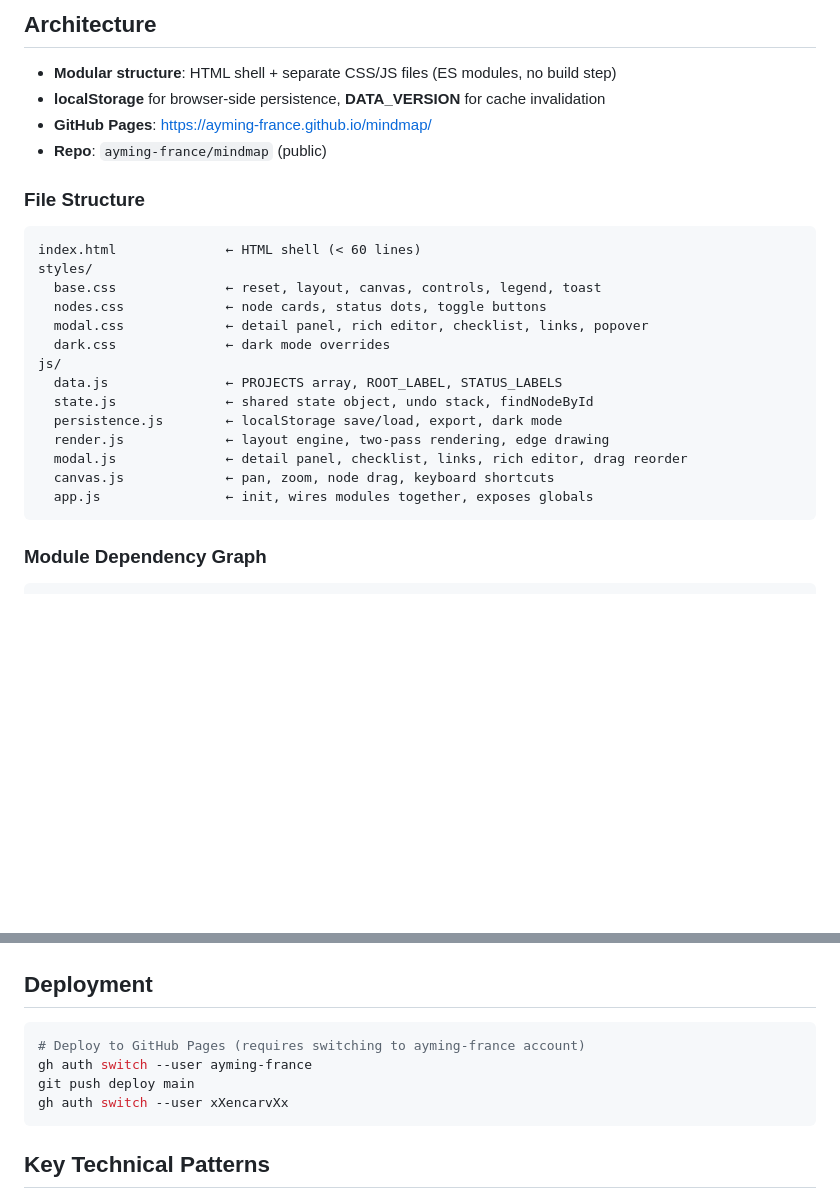
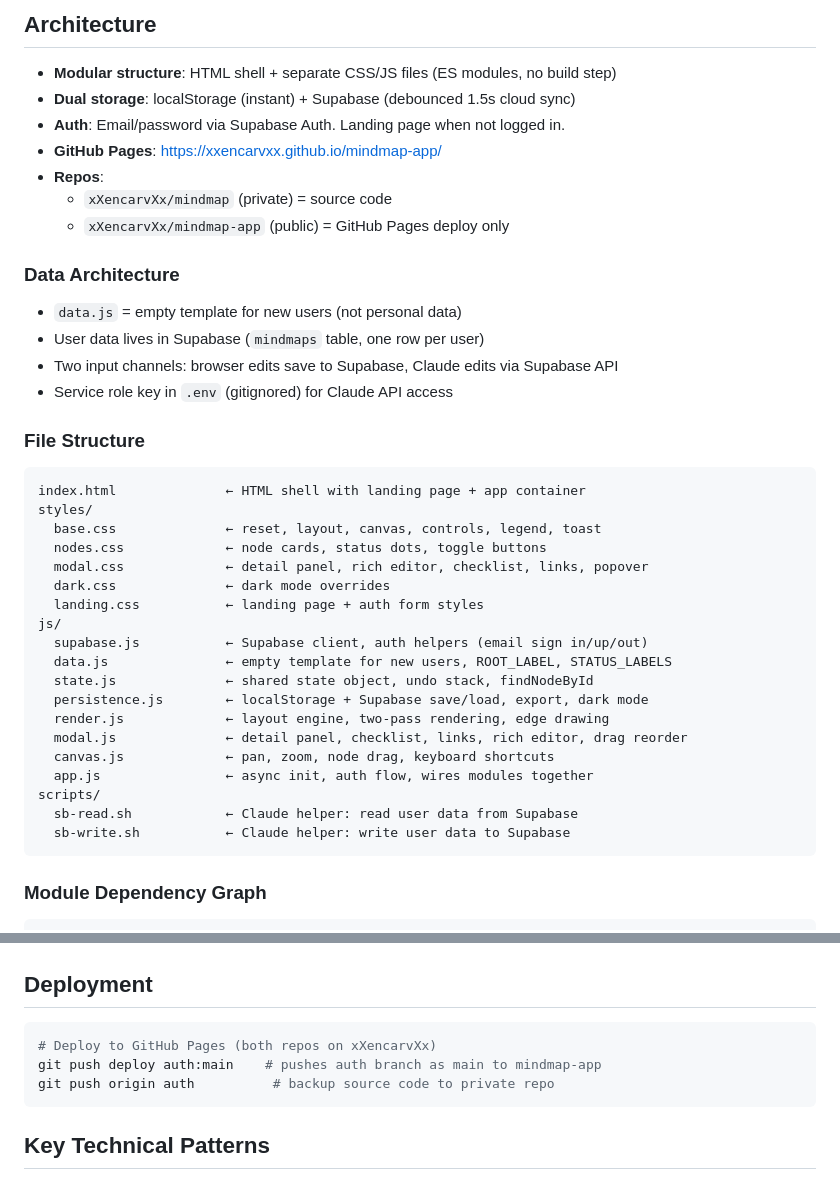
Before and after one commit to xXencarvXx/mindmap-app, a Markdown page: CLAUDE.md, 2 parts joined by grey strips. Rendered like a GitHub page; blank space fills up the shorter version.

Commit message:
Update CLAUDE.md for Supabase architecture and new deploy setup

````diff
--- a/CLAUDE.md
+++ b/CLAUDE.md
@@ -5,26 +5,40 @@ Interactive priority mind map deployed to GitHub Pages.
 ## Architecture
 
 - **Modular structure**: HTML shell + separate CSS/JS files (ES modules, no build step)
-- **localStorage** for browser-side persistence, **DATA_VERSION** for cache invalidation
-- **GitHub Pages**: https://ayming-france.github.io/mindmap/
-- **Repo**: `ayming-france/mindmap` (public)
+- **Dual storage**: localStorage (instant) + Supabase (debounced 1.5s cloud sync)
+- **Auth**: Email/password via Supabase Auth. Landing page when not logged in.
+- **GitHub Pages**: https://xxencarvxx.github.io/mindmap-app/
+- **Repos**:
+  - `xXencarvXx/mindmap` (private) = source code
+  - `xXencarvXx/mindmap-app` (public) = GitHub Pages deploy only
+
+### Data Architecture
+- `data.js` = empty template for new users (not personal data)
+- User data lives in Supabase (`mindmaps` table, one row per user)
+- Two input channels: browser edits save to Supabase, Claude edits via Supabase API
+- Service role key in `.env` (gitignored) for Claude API access
 
 ### File Structure
 ```
-index.html              ← HTML shell (< 60 lines)
+index.html              ← HTML shell with landing page + app container
 styles/
   base.css              ← reset, layout, canvas, controls, legend, toast
   nodes.css             ← node cards, status dots, toggle buttons
   modal.css             ← detail panel, rich editor, checklist, links, popover
   dark.css              ← dark mode overrides
+  landing.css           ← landing page + auth form styles
 js/
-  data.js               ← PROJECTS array, ROOT_LABEL, STATUS_LABELS
+  supabase.js           ← Supabase client, auth helpers (email sign in/up/out)
+  data.js               ← empty template for new users, ROOT_LABEL, STATUS_LABELS
   state.js              ← shared state object, undo stack, findNodeById
-  persistence.js        ← localStorage save/load, export, dark mode
+  persistence.js        ← localStorage + Supabase save/load, export, dark mode
   render.js             ← layout engine, two-pass rendering, edge drawing
   modal.js              ← detail panel, checklist, links, rich editor, drag reorder
   canvas.js             ← pan, zoom, node drag, keyboard shortcuts
-  app.js                ← init, wires modules together, exposes globals
+  app.js                ← async init, auth flow, wires modules together
+scripts/
+  sb-read.sh            ← Claude helper: read user data from Supabase
+  sb-write.sh           ← Claude helper: write user data to Supabase
 ```
 
 ### Module Dependency Graph
@@ -98,10 +112,9 @@ Bump `DATA_VERSION` every time you change the source data. On refresh, if the fi
 ## Deployment
 
 ```bash
-# Deploy to GitHub Pages (requires switching to ayming-france account)
-gh auth switch --user ayming-france
-git push deploy main
-gh auth switch --user xXencarvXx
+# Deploy to GitHub Pages (both repos on xXencarvXx)
+git push deploy auth:main    # pushes auth branch as main to mindmap-app
+git push origin auth          # backup source code to private repo
 ```
 
 ## Key Technical Patterns
````
